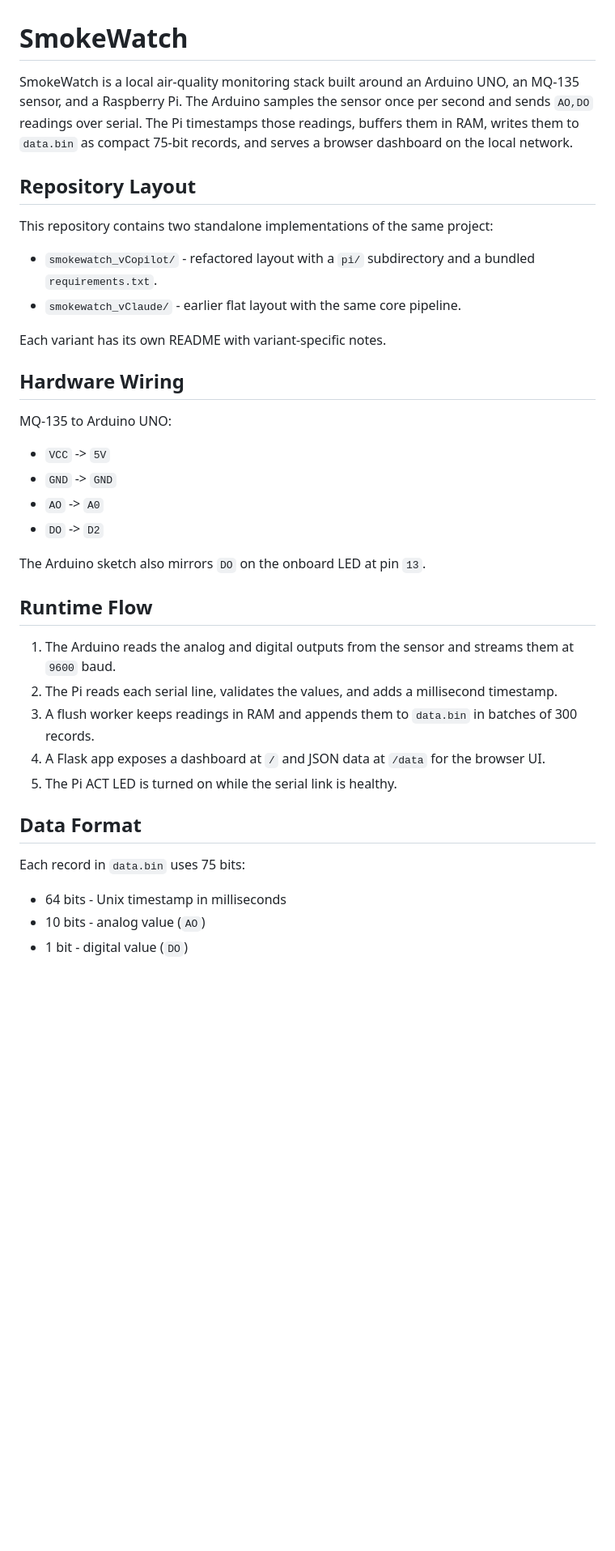
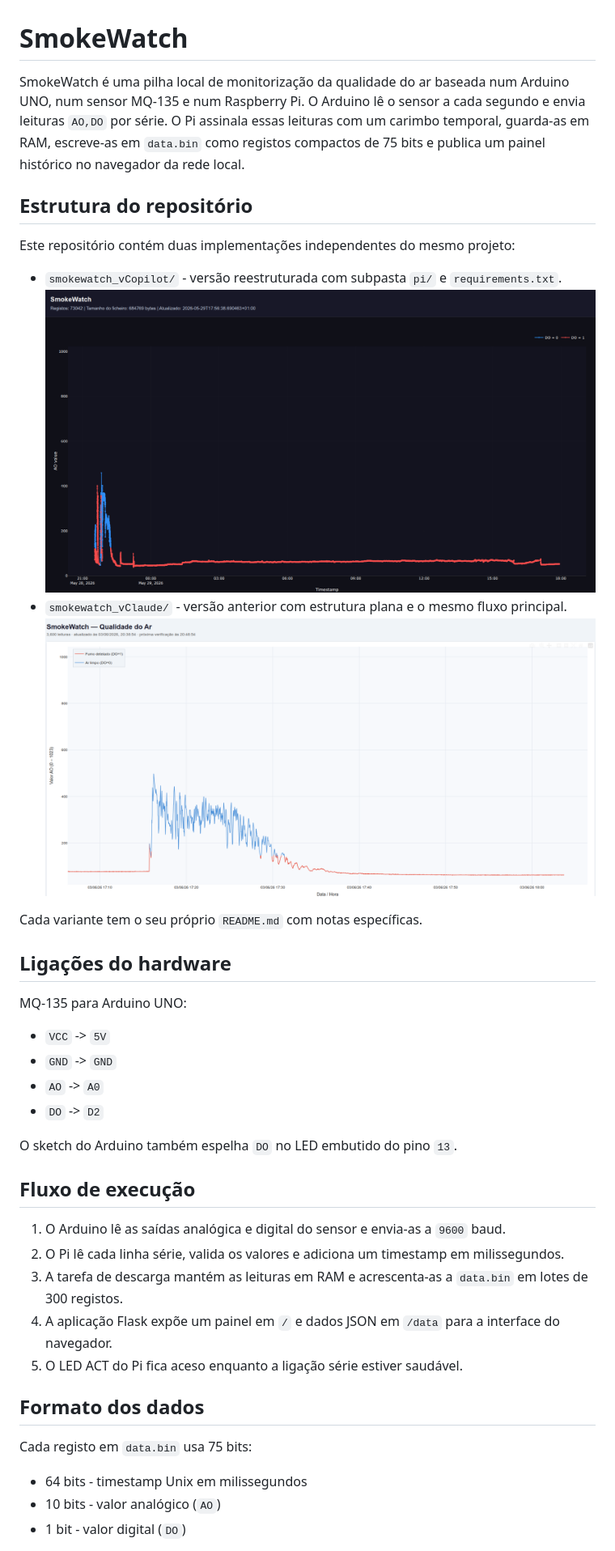
Before and after one commit to Benur21/smoke-watch, a Markdown page: README.md, the part around the change printed below. Shown: that part at 81% size. Drawn GitHub-style; pictures changed too: assets/claude-dashboard.png (added), assets/copilot-dashboard.png (added); blank space fills up the shorter version.

```diff
--- a/README.md
+++ b/README.md
@@ -1,40 +1,42 @@
 # SmokeWatch
 
-SmokeWatch is a local air-quality monitoring stack built around an Arduino UNO, an MQ-135 sensor, and a Raspberry Pi. The Arduino samples the sensor once per second and sends `AO,DO` readings over serial. The Pi timestamps those readings, buffers them in RAM, writes them to `data.bin` as compact 75-bit records, and serves a browser dashboard on the local network.
+SmokeWatch é uma pilha local de monitorização da qualidade do ar baseada num Arduino UNO, num sensor MQ-135 e num Raspberry Pi. O Arduino lê o sensor a cada segundo e envia leituras `AO,DO` por série. O Pi assinala essas leituras com um carimbo temporal, guarda-as em RAM, escreve-as em `data.bin` como registos compactos de 75 bits e publica um painel histórico no navegador da rede local.
 
-## Repository Layout
+## Estrutura do repositório
 
-This repository contains two standalone implementations of the same project:
+Este repositório contém duas implementações independentes do mesmo projeto:
 
-- `smokewatch_vCopilot/` - refactored layout with a `pi/` subdirectory and a bundled `requirements.txt`.
-- `smokewatch_vClaude/` - earlier flat layout with the same core pipeline.
+- `smokewatch_vCopilot/` - versão reestruturada com subpasta `pi/` e `requirements.txt`.
+  <img src="assets/copilot-dashboard.png" alt="Painel SmokeWatch vCopilot" width="900" />
+- `smokewatch_vClaude/` - versão anterior com estrutura plana e o mesmo fluxo principal.
+  <img src="assets/claude-dashboard.png" alt="Painel SmokeWatch vClaude" width="900" />
 
-Each variant has its own README with variant-specific notes.
+Cada variante tem o seu próprio `README.md` com notas específicas.
 
-## Hardware Wiring
+## Ligações do hardware
 
-MQ-135 to Arduino UNO:
+MQ-135 para Arduino UNO:
 
 - `VCC` -> `5V`
 - `GND` -> `GND`
 - `AO` -> `A0`
 - `DO` -> `D2`
 
-The Arduino sketch also mirrors `DO` on the onboard LED at pin `13`.
+O sketch do Arduino também espelha `DO` no LED embutido do pino `13`.
 
-## Runtime Flow
+## Fluxo de execução
 
-1. The Arduino reads the analog and digital outputs from the sensor and streams them at `9600` baud.
-2. The Pi reads each serial line, validates the values, and adds a millisecond timestamp.
-3. A flush worker keeps readings in RAM and appends them to `data.bin` in batches of 300 records.
-4. A Flask app exposes a dashboard at `/` and JSON data at `/data` for the browser UI.
-5. The Pi ACT LED is turned on while the serial link is healthy.
+1. O Arduino lê as saídas analógica e digital do sensor e envia-as a `9600` baud.
+2. O Pi lê cada linha série, valida os valores e adiciona um timestamp em milissegundos.
+3. A tarefa de descarga mantém as leituras em RAM e acrescenta-as a `data.bin` em lotes de 300 registos.
+4. A aplicação Flask expõe um painel em `/` e dados JSON em `/data` para a interface do navegador.
+5. O LED ACT do Pi fica aceso enquanto a ligação série estiver saudável.
 
-## Data Format
+## Formato dos dados
 
-Each record in `data.bin` uses 75 bits:
+Cada registo em `data.bin` usa 75 bits:
 
-- 64 bits - Unix timestamp in milliseconds
-- 10 bits - analog value (`AO`)
-- 1 bit - digital value (`DO`)
+- 64 bits - timestamp Unix em milissegundos
+- 10 bits - valor analógico (`AO`)
+- 1 bit - valor digital (`DO`)
 
```
Also changed, not shown: other parts of README.md (+16 -16 lines).
